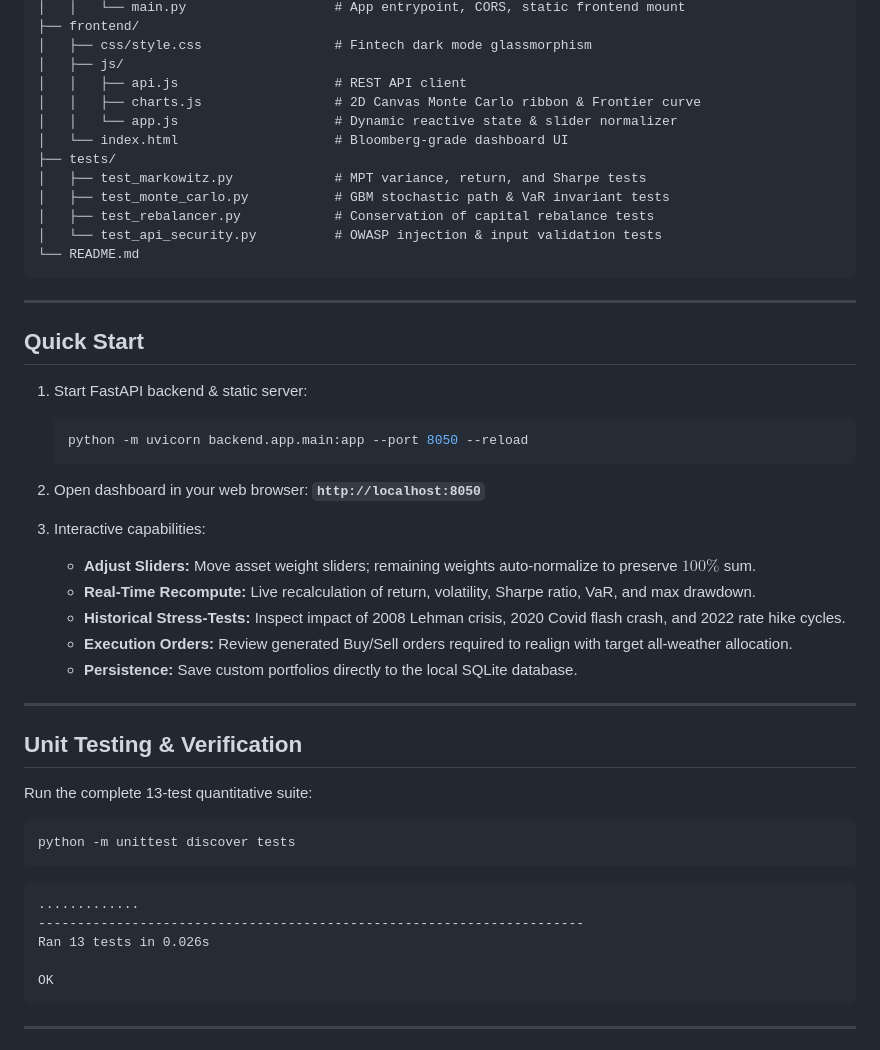
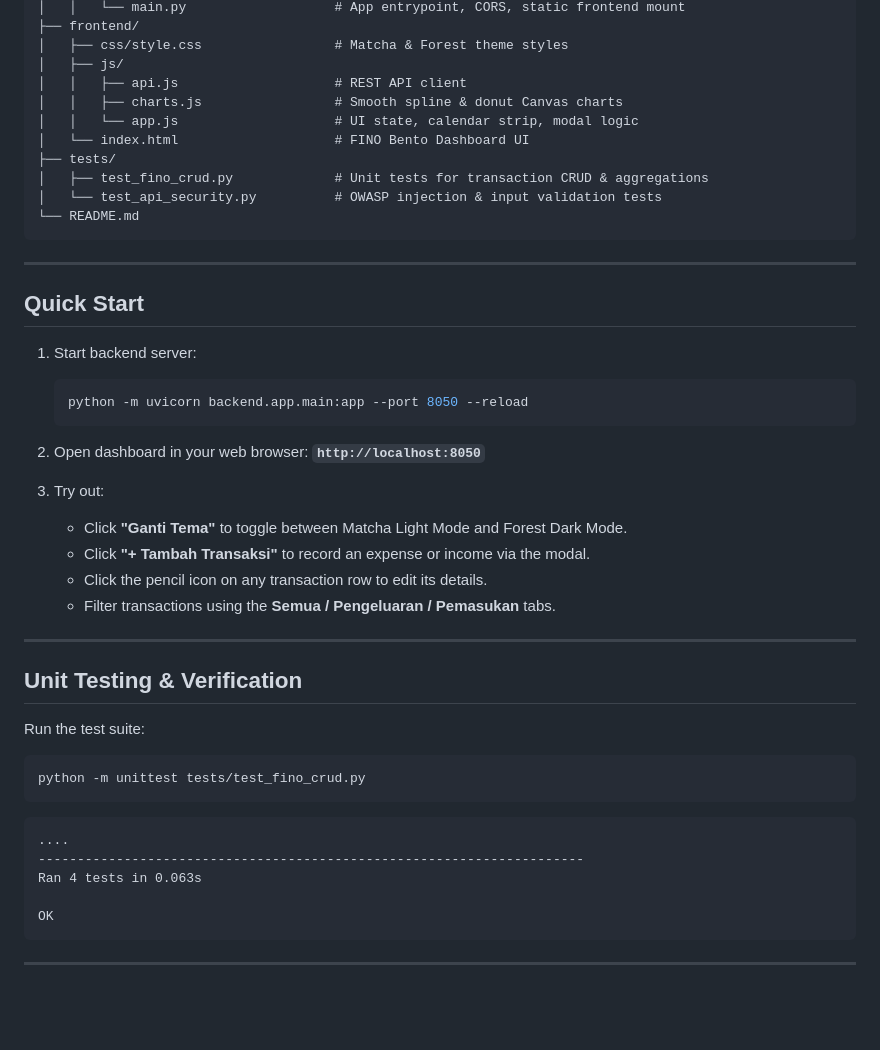
Before and after one commit to farrrrrrrrrd/managemoney, a Markdown page: README.md, the part around the change printed below. Drawn GitHub-style; blank space fills up the shorter version.

````diff
--- a/README.md
+++ b/README.md
@@ -63,15 +51,13 @@ apexalpha/
 │   │   └── main.py                   # App entrypoint, CORS, static frontend mount
 ├── frontend/
-│   ├── css/style.css                 # Fintech dark mode glassmorphism
+│   ├── css/style.css                 # Matcha & Forest theme styles
 │   ├── js/
 │   │   ├── api.js                    # REST API client
-│   │   ├── charts.js                 # 2D Canvas Monte Carlo ribbon & Frontier curve
-│   │   └── app.js                    # Dynamic reactive state & slider normalizer
-│   └── index.html                    # Bloomberg-grade dashboard UI
+│   │   ├── charts.js                 # Smooth spline & donut Canvas charts
+│   │   └── app.js                    # UI state, calendar strip, modal logic
+│   └── index.html                    # FINO Bento Dashboard UI
 ├── tests/
-│   ├── test_markowitz.py             # MPT variance, return, and Sharpe tests
-│   ├── test_monte_carlo.py           # GBM stochastic path & VaR invariant tests
-│   ├── test_rebalancer.py            # Conservation of capital rebalance tests
+│   ├── test_fino_crud.py             # Unit tests for transaction CRUD & aggregations
 │   └── test_api_security.py          # OWASP injection & input validation tests
 └── README.md
 ```
@@ -80,7 +66,7 @@ apexalpha/
 
 ## Quick Start
 
-1. Start FastAPI backend & static server:
+1. Start backend server:
    ```bash
    python -m uvicorn backend.app.main:app --port 8050 --reload
    ```
@@ -88,25 +74,24 @@ apexalpha/
 2. Open dashboard in your web browser:
    **`http://localhost:8050`**
 
-3. Interactive capabilities:
-   - **Adjust Sliders:** Move asset weight sliders; remaining weights auto-normalize to preserve $100\%$ sum.
-   - **Real-Time Recompute:** Live recalculation of return, volatility, Sharpe ratio, VaR, and max drawdown.
-   - **Historical Stress-Tests:** Inspect impact of 2008 Lehman crisis, 2020 Covid flash crash, and 2022 rate hike cycles.
-   - **Execution Orders:** Review generated Buy/Sell orders required to realign with target all-weather allocation.
-   - **Persistence:** Save custom portfolios directly to the local SQLite database.
+3. Try out:
+   - Click **"Ganti Tema"** to toggle between Matcha Light Mode and Forest Dark Mode.
+   - Click **"+ Tambah Transaksi"** to record an expense or income via the modal.
+   - Click the pencil icon on any transaction row to edit its details.
+   - Filter transactions using the **Semua / Pengeluaran / Pemasukan** tabs.
 
 ---
 
 ## Unit Testing & Verification
 
-Run the complete 13-test quantitative suite:
+Run the test suite:
 ```bash
-python -m unittest discover tests
+python -m unittest tests/test_fino_crud.py
 ```
 ```text
-.............
+....
 ----------------------------------------------------------------------
-Ran 13 tests in 0.026s
+Ran 4 tests in 0.063s
 
 OK
 ```
````
Also changed, not shown: other parts of README.md (+26 -38 lines), assets/fino_dark.png (added), assets/fino_light.png (added), assets/fino_modal.png (added), 9 other files.
